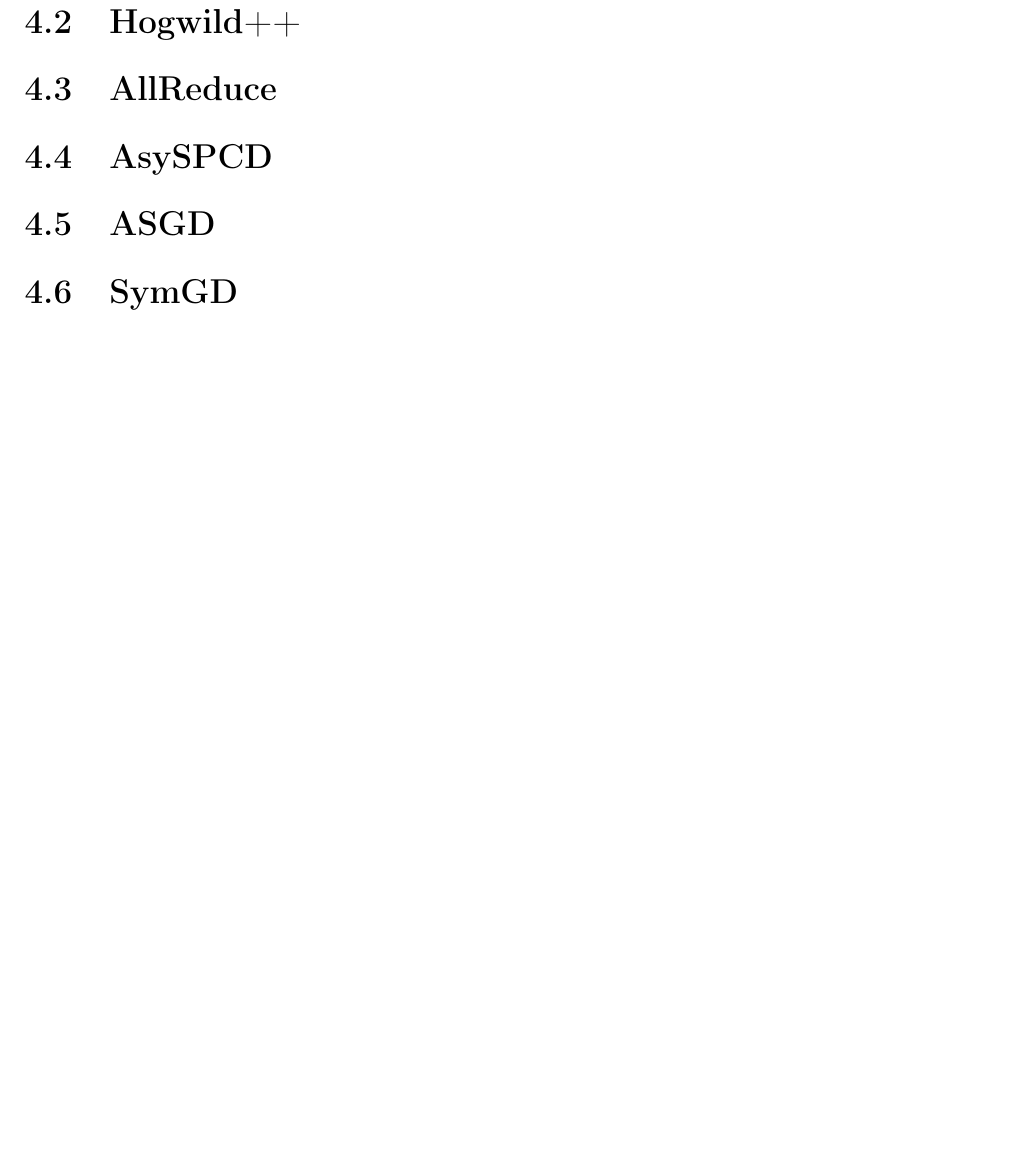
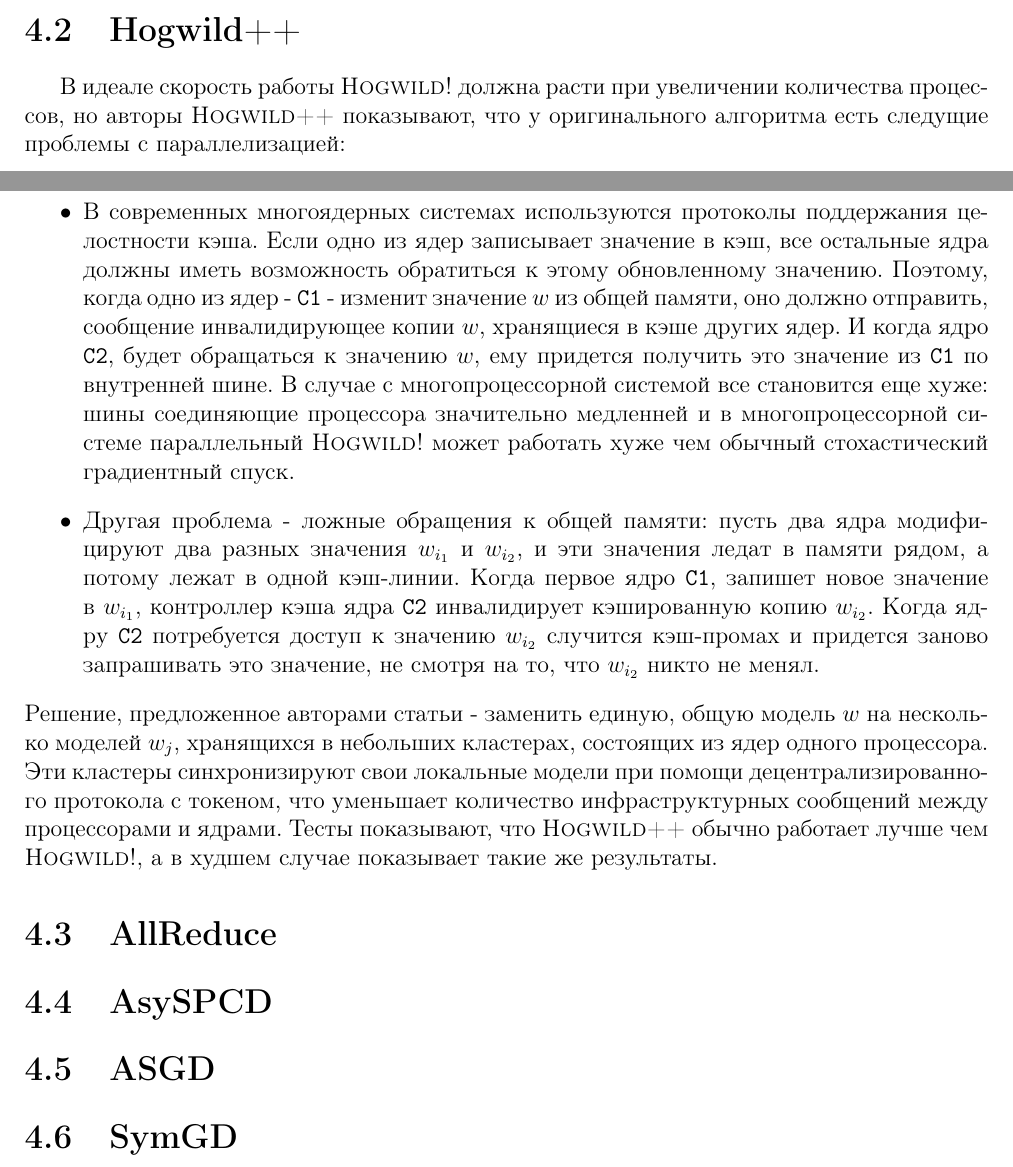
Before and after one commit to Prandtl/Bach, a LaTeX thesis (bach_thesis/thesis.tex): part of page 14 of 18 before the commit and two parts of pages 13 and 14 of 18 after it, the two joined at a grey line, cut so that both start at the same text, the shorter picture padded with empty space. Compiled offline with pdfLaTeX.

Commit message:
hogwild++ section

```diff
--- a/bach_thesis/thesis.tex
+++ b/bach_thesis/thesis.tex
@@ -489,7 +489,39 @@
   задачи, возникающие в этой области обладают необходимым условием разряженности:
   $n$ - достаточно большое, но каждое конкретное $f_e$, влияет на малое количество
   компонент $x$.
+
   \section{Hogwild++}
+  В идеале скорость работы \textsc{Hogwild!} должна расти при увеличении количества
+  процессов, но авторы \textsc{Hogwild++} показывают, что у оригинального алгоритма
+  есть следущие проблемы с параллелизацией:
+  \begin{itemize}
+    \item
+    В современных многоядерных системах используются протоколы поддержания
+    целостности кэша. Если одно из ядер записывает значение в кэш, все остальные ядра
+    должны иметь возможность обратиться к этому обновленному значению. Поэтому,
+    когда одно из ядер - \verb|C1| - изменит значение $w$ из общей памяти, оно должно отправить,
+    сообщение инвалидирующее копии $w$, хранящиеся в кэше других ядер. И когда ядро \verb|C2|,
+    будет обращаться к значению $w$, ему придется получить это значение из \verb|C1| по
+    внутренней шине. В случае с многопроцессорной системой все становится еще хуже:
+    шины соединяющие процессора значительно медленней и в многопроцессорной системе
+    параллельный \textsc{Hogwild!} может работать хуже чем обычный стохастический
+    градиентный спуск.
+    \item
+    Другая проблема - ложные обращения к общей памяти: пусть два ядра модифицируют
+    два разных значения $w_{i_1}$ и $w_{i_2}$, и эти значения ледат в памяти рядом,
+    а потому лежат в одной кэш-линии. Когда первое ядро \verb|C1|, запишет новое значение
+    в $w_{i_1}$, контроллер кэша ядра \verb|C2| инвалидирует кэшированную копию $w_{i_2}$.
+    Когда ядру \verb|C2| потребуется доступ к значению $w_{i_2}$ случится кэш-промах
+    и придется заново запрашивать это значение, не смотря на то, что $w_{i_2}$ никто
+    не менял.
+  \end{itemize}
+  Решение, предложенное авторами статьи - заменить единую, общую модель $w$ на
+  несколько моделей $w_j$, хранящихся в небольших кластерах, состоящих из ядер
+  одного процессора. Эти кластеры синхронизируют свои локальные модели при помощи
+  децентрализированного протокола с токеном, что уменьшает количество инфраструктурных
+  сообщений между процессорами и ядрами. Тесты показывают, что \textsc{Hogwild++}
+  обычно работает лучше чем \textsc{Hogwild!}, а в худшем случае показывает такие
+  же результаты.
   \section{AllReduce}
   \section{AsySPCD}
   \section{ASGD}
```
Also changed, not shown: bach_thesis/thesis.tex (2 more changed lines).
